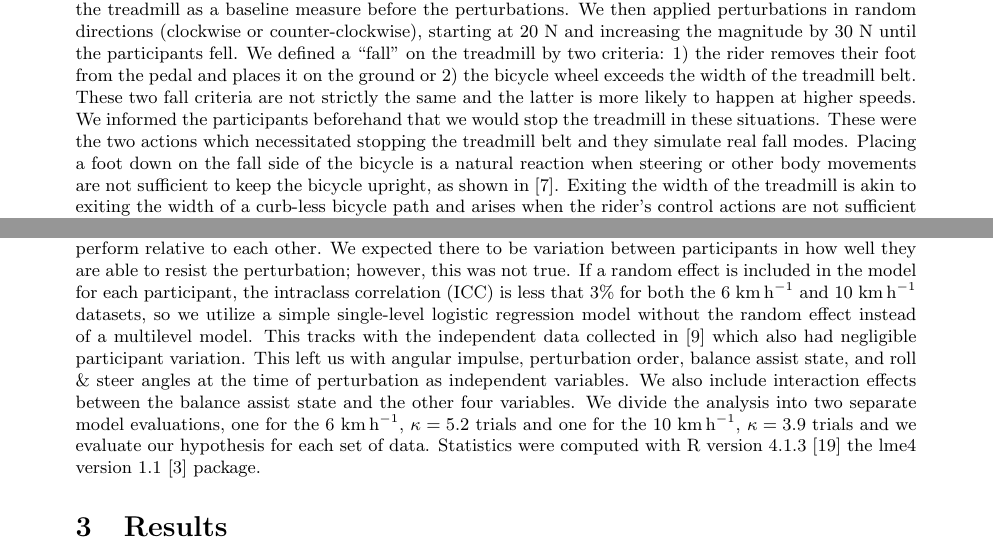
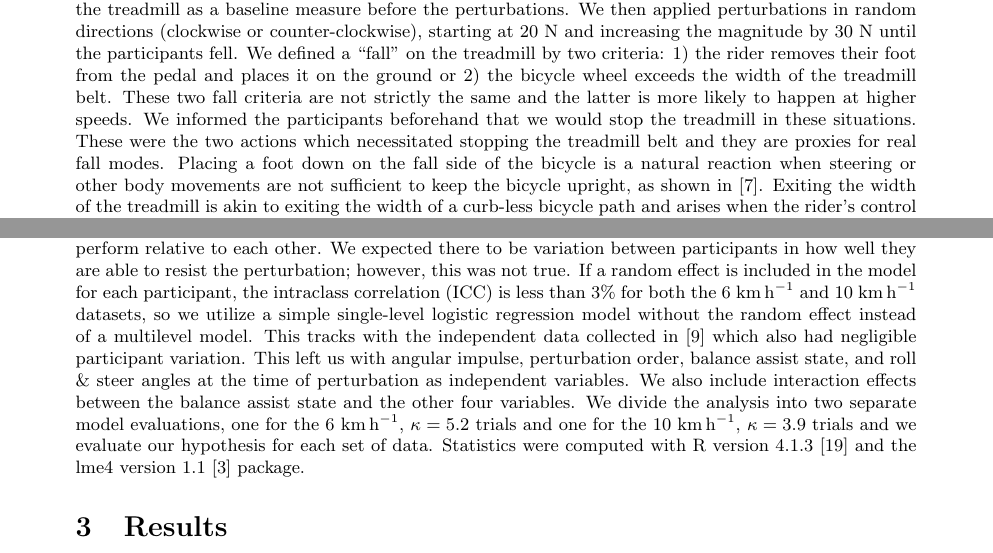
Before and after one commit to mechmotum/fall-probability-paper, a LaTeX document (main.tex): two parts of pages 6 and 10 of 17, joined at a grey line, cut so that both start at the same text. Compiled offline with pdfLaTeX.

Commit message:
Edited new text.

```diff
--- a/main.tex
+++ b/main.tex
@@ -358,8 +358,8 @@ places it on the ground or 2) the bicycle wheel exceeds the width of the
 treadmill belt. These two fall criteria are not strictly the same and the
 latter is more likely to happen at higher speeds. We informed the participants
 beforehand that we would stop the treadmill in these situations. These were the
-two actions which necessitated stopping the treadmill belt and they simulate
-real fall modes. Placing a foot down on the fall side of the bicycle is a
+two actions which necessitated stopping the treadmill belt and they are proxies
+for real fall modes. Placing a foot down on the fall side of the bicycle is a
 natural reaction when steering or other body movements are not sufficient to
 keep the bicycle upright, as shown in \cite{Gildea2024}. Exiting the width of
 the treadmill is akin to exiting the width of a curb-less bicycle path and
@@ -552,7 +552,7 @@ the perturbation for that participant, not how participants perform relative to
 each other. We expected there to be variation between participants in how well
 they are able to resist the perturbation; however, this was not true. If a
 random effect is included in the model for each participant, the intraclass
-correlation (ICC) is less that 3\% for both the 6~\si{\kph} and 10~\si{\kph}
+correlation (ICC) is less than 3\% for both the 6~\si{\kph} and 10~\si{\kph}
 datasets, so we utilize a simple single-level logistic regression model without
 the random effect instead of a multilevel model. This tracks with the
 independent data collected in \cite{Haitjema2023a} which also had negligible
@@ -562,8 +562,8 @@ independent variables. We also include interaction effects between the balance
 assist state and the other four variables. We divide the analysis into two
 separate model evaluations, one for the 6~\si{\kph}, \(\kappa=5.2\) trials and
 one for the 10~\si{\kph}, \(\kappa=3.9\) trials and we evaluate our hypothesis
-for each set of data.  Statistics were computed with R version
-4.1.3~\cite{RCoreTeam2021} the lme4 version 1.1~\cite{Bates2015} package.
+for each set of data. Statistics were computed with R version
+4.1.3~\cite{RCoreTeam2021} and the lme4 version 1.1~\cite{Bates2015} package.
 
 \section{Results}
 %
```
Also changed, not shown: main.tex (10 more changed lines).
